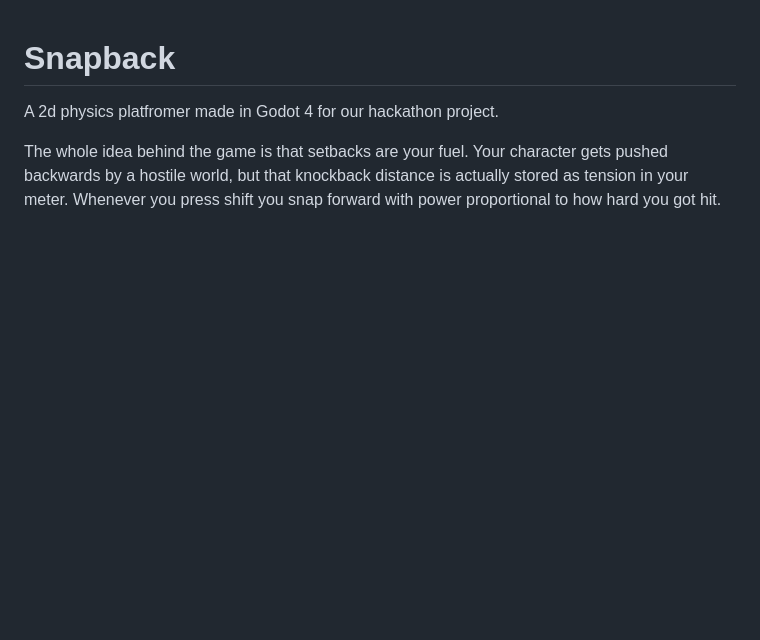
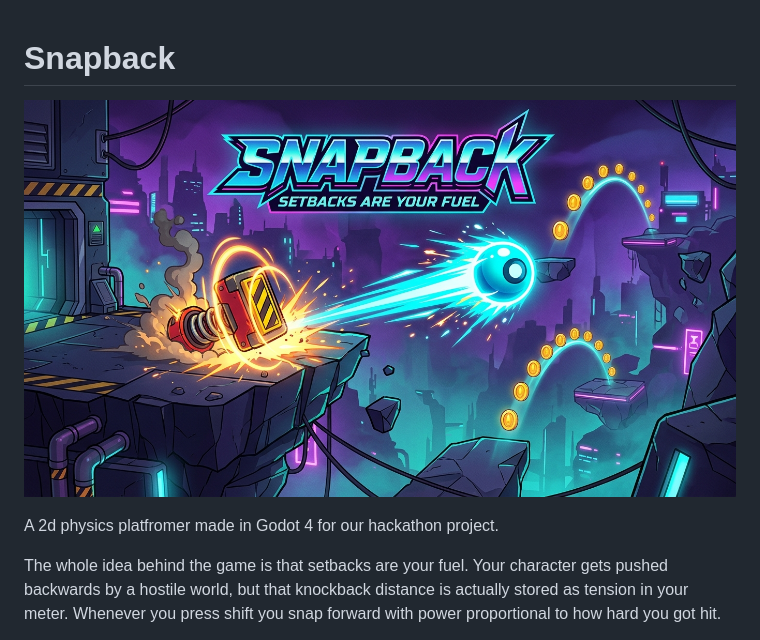
Before and after one commit to princenautiyal92-oss/Bounceeee, a Markdown page: README.md, the part around the change. Rendered like a GitHub page; pictures changed too: assets/thumbnail.jpg (added); blank space fills up the shorter version.

Commit message:
Add game thumbnail

```diff
--- a/README.md
+++ b/README.md
@@ -1,4 +1,6 @@
 # Snapback
+
+![Snapback](assets/thumbnail.jpg)
 
 A 2d physics platfromer made in Godot 4 for our hackathon project.
 
```
